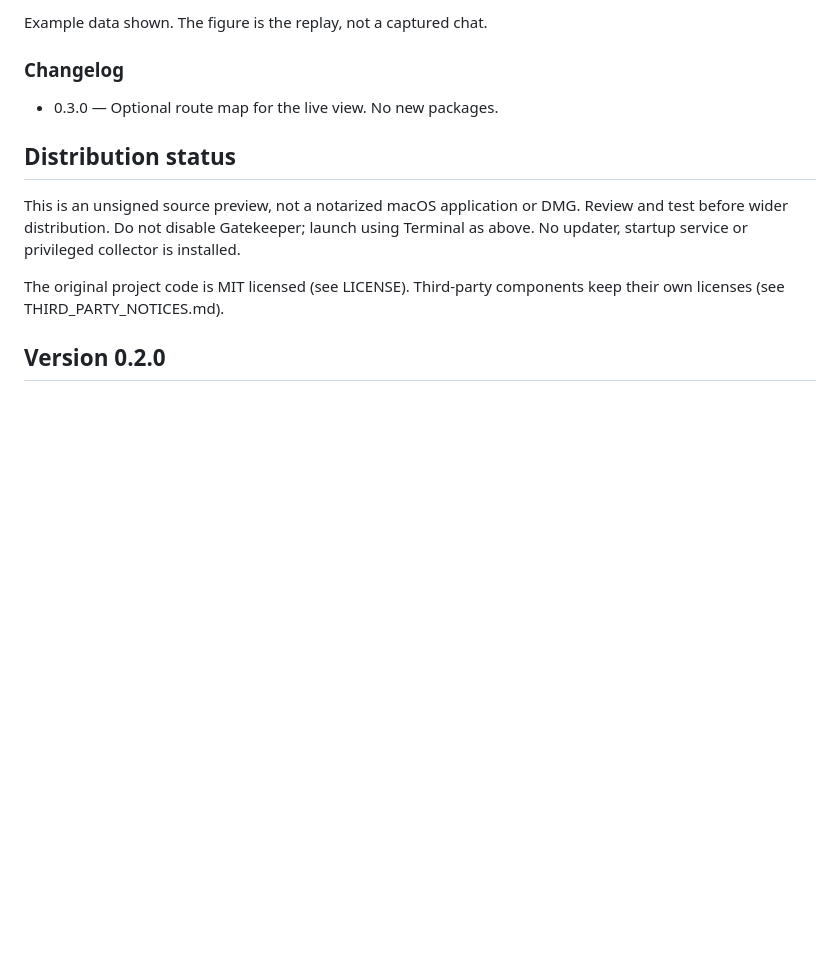
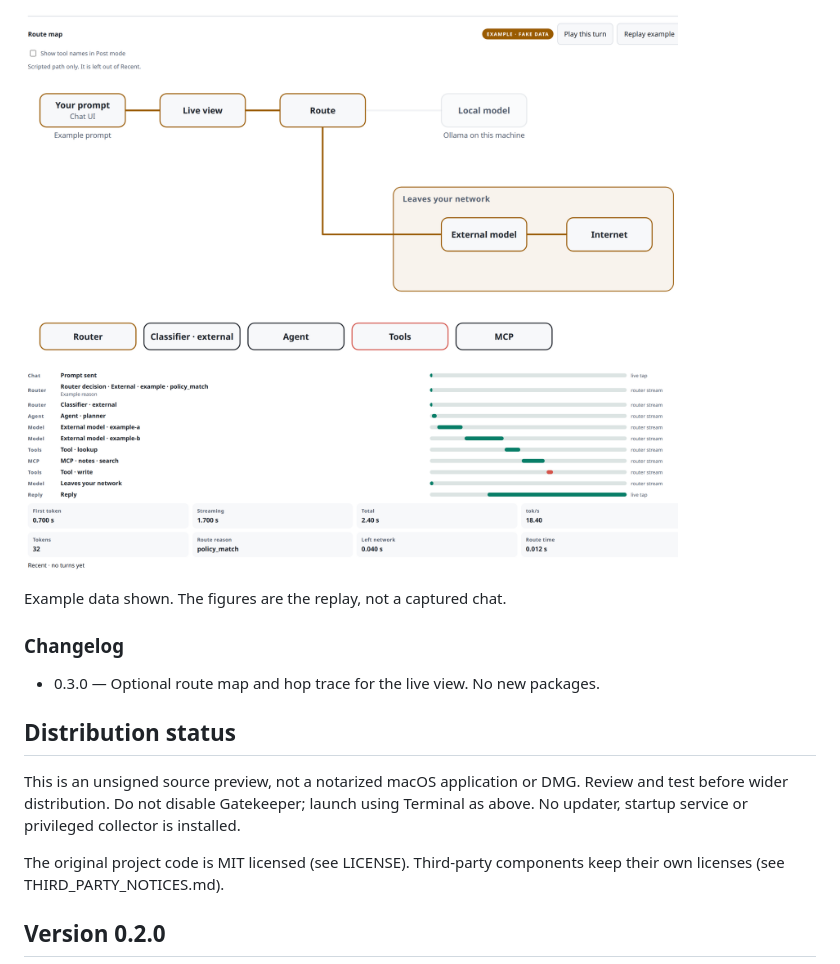
Before and after one commit to edragon12/local-ai-observatory, a Markdown page: README.md, the part around one of its changes. GitHub-like rendering; pictures changed too: screenshots/route-map-example-light.png (added); blank space fills up the shorter version.

```diff
--- a/README.md
+++ b/README.md
@@ -107,9 +107,11 @@ Replay example plays a scripted turn. While it is on screen the map is labeled E
 
-Example data shown. The figure is the replay, not a captured chat.
+![Route map and hop trace on the labeled example, light theme. Example data shown.](screenshots/route-map-example-light.png)
+
+Example data shown. The figures are the replay, not a captured chat.
 
 ### Changelog
 
-- 0.3.0 — Optional route map for the live view. No new packages.
+- 0.3.0 — Optional route map and hop trace for the live view. No new packages.
 
 ## Distribution status
 
```
Also changed, not shown: other parts of README.md (+7 -7 lines), screenshots/route-map-example.png, 9 other files.
